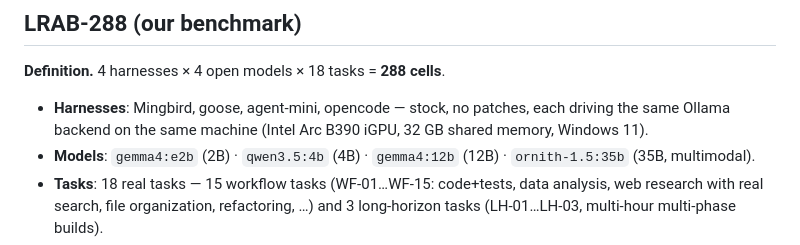
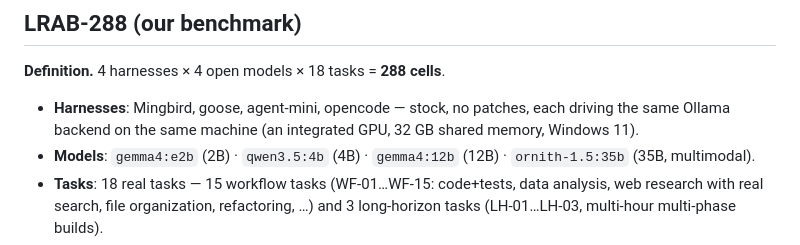
Before and after one commit to Mingbird/Mingbird-agent, a Markdown page: benchmarks/README.md, the part around the change. GitHub-like rendering.

```diff
--- a/benchmarks/README.md
+++ b/benchmarks/README.md
@@ -7,7 +7,7 @@ Everything here is reproducible on your machine; nothing requires trusting us.
 
 **Definition.** 4 harnesses × 4 open models × 18 tasks = **288 cells**.
 
-- **Harnesses**: Mingbird, goose, agent-mini, opencode — stock, no patches, each driving the same Ollama backend on the same machine (Intel Arc B390 iGPU, 32 GB shared memory, Windows 11).
+- **Harnesses**: Mingbird, goose, agent-mini, opencode — stock, no patches, each driving the same Ollama backend on the same machine (an integrated GPU, 32 GB shared memory, Windows 11).
 - **Models**: `gemma4:e2b` (2B) · `qwen3.5:4b` (4B) · `gemma4:12b` (12B) · `ornith-1.5:35b` (35B, multimodal).
 - **Tasks**: 18 real tasks — 15 workflow tasks (WF-01…WF-15: code+tests, data analysis, web research with real search, file organization, refactoring, …) and 3 long-horizon tasks (LH-01…LH-03, multi-hour multi-phase builds).
 - **Protocol**: per-cell budget — workflow 90 min, long-horizon 180 min; 1 retry, latest attempt wins; **timeouts score 0**; deterministic artifact-based scoring (files exist, tests actually pass, reports contain the required findings). Every cell runs in a fresh working directory; harness processes are isolated from the scoring.
```
Also changed, not shown: README.md (+10 -8 lines), README_zh.md (+10 -8 lines), docs/assets/tau2_headline.png, 1 other file.
